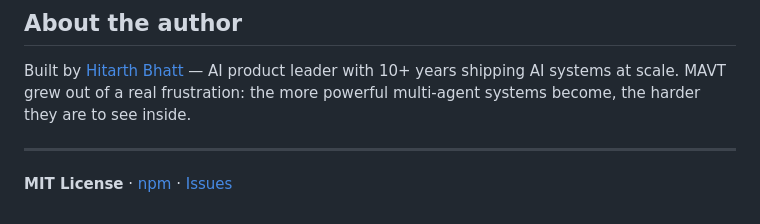
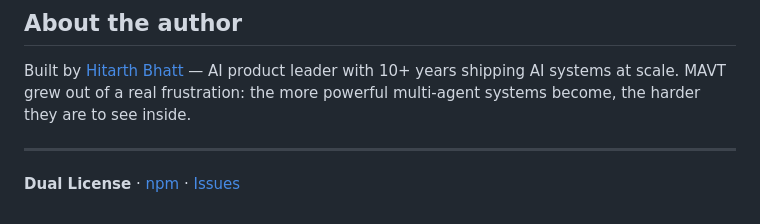
Before and after one commit to hit1001/multiagent-visibility-tool, a Markdown page: README.md, the part around the change. Drawn GitHub-style.

```diff
--- a/README.md
+++ b/README.md
@@ -163,4 +163,4 @@ multi-agent systems become, the harder they are to see inside.
 
 ---
 
-**MIT License** · [npm](https://www.npmjs.com/package/agent-visibility) · [Issues](https://github.com/hit1001/multiagent-visibility-tool/issues)
+**Dual License** · [npm](https://www.npmjs.com/package/agent-visibility) · [Issues](https://github.com/hit1001/multiagent-visibility-tool/issues)
```
